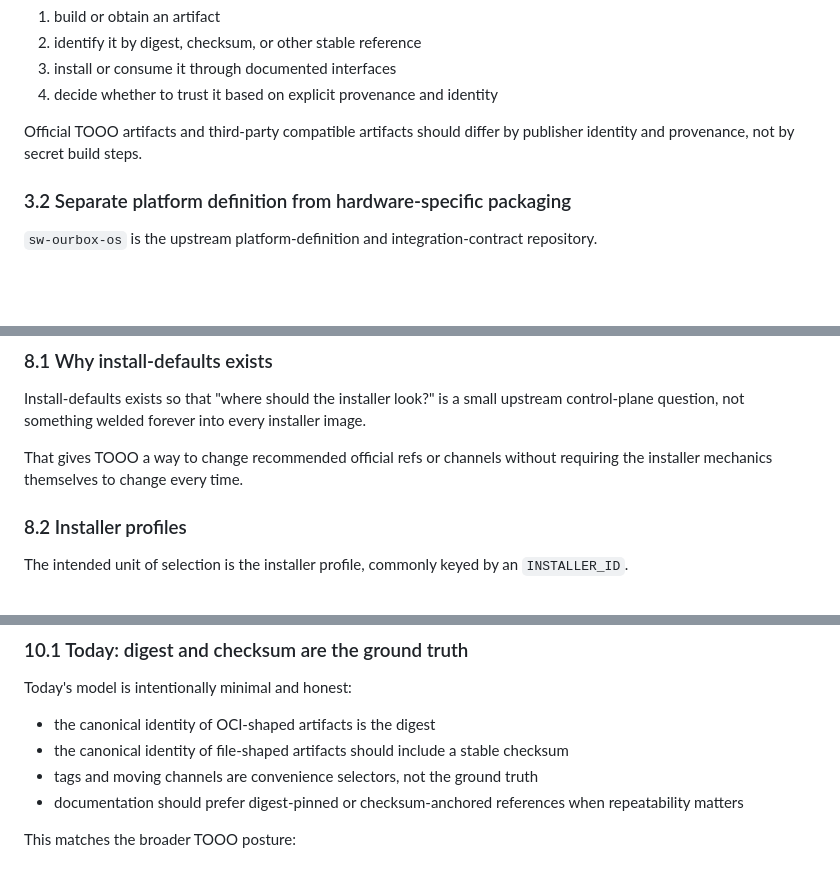
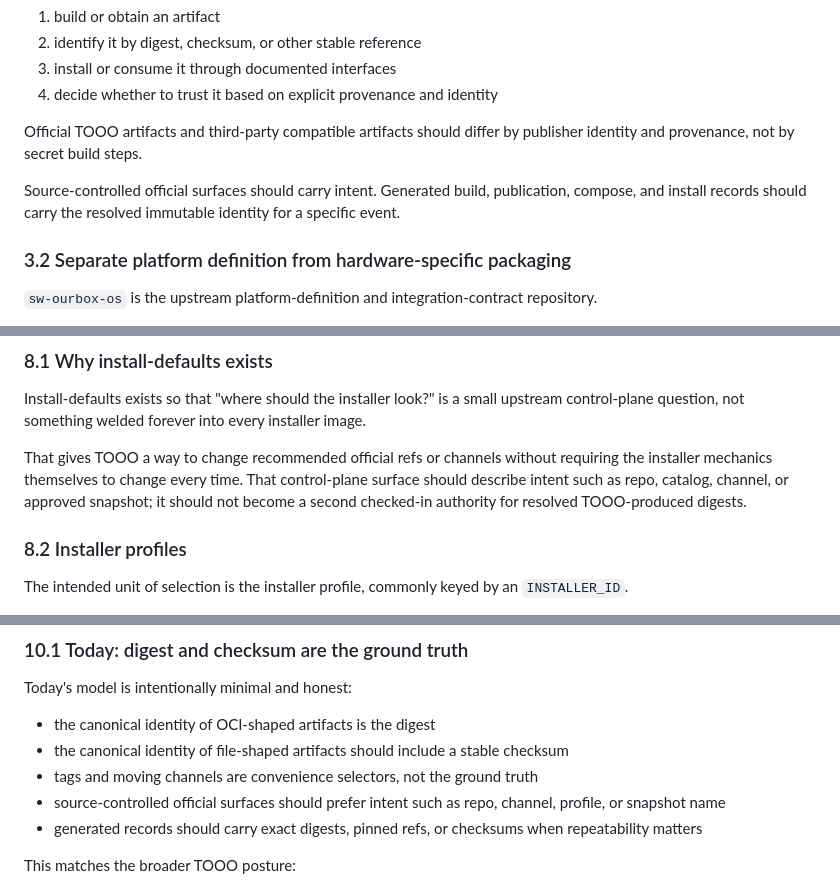
Before and after one commit to techofourown/sw-ourbox-os, a Markdown page: docs/architecture/official-image-production-and-consumption.md, 3 parts joined by grey strips. Drawn GitHub-style; blank space fills up the shorter version.

```diff
--- a/docs/architecture/official-image-production-and-consumption.md
+++ b/docs/architecture/official-image-production-and-consumption.md
@@ -74,6 +74,10 @@ The intended model is:
 4. decide whether to trust it based on explicit provenance and identity
 
 Official TOOO artifacts and third-party compatible artifacts should differ by publisher identity and provenance, not by secret build steps.
+
+Source-controlled official surfaces should carry intent. Generated build,
+publication, compose, and install records should carry the resolved immutable
+identity for a specific event.
 
 ### 3.2 Separate platform definition from hardware-specific packaging
 
@@ -453,6 +472,9 @@ upstream control-plane question, not something welded forever into every
 installer image.
 
 That gives TOOO a way to change recommended official refs or channels without requiring the installer mechanics themselves to change every time.
+That control-plane surface should describe intent such as repo, catalog,
+channel, or approved snapshot; it should not become a second checked-in
+authority for resolved TOOO-produced digests.
 
 ### 8.2 Installer profiles
 
@@ -550,7 +576,10 @@ Today's model is intentionally minimal and honest:
 - the canonical identity of OCI-shaped artifacts is the digest
 - the canonical identity of file-shaped artifacts should include a stable checksum
 - tags and moving channels are convenience selectors, not the ground truth
-- documentation should prefer digest-pinned or checksum-anchored references when repeatability matters
+- source-controlled official surfaces should prefer intent such as repo,
+  channel, profile, or snapshot name
+- generated records should carry exact digests, pinned refs, or checksums when
+  repeatability matters
 
 This matches the broader TOOO posture:
 
```
Also changed, not shown: other parts of docs/architecture/official-image-production-and-consumption.md (+26 -7 lines), docs/ARTIFACT_PROVENANCE.md (+8 -2 lines), docs/reference/image-build-repo-ci-setup.md (+21 -12 lines).
